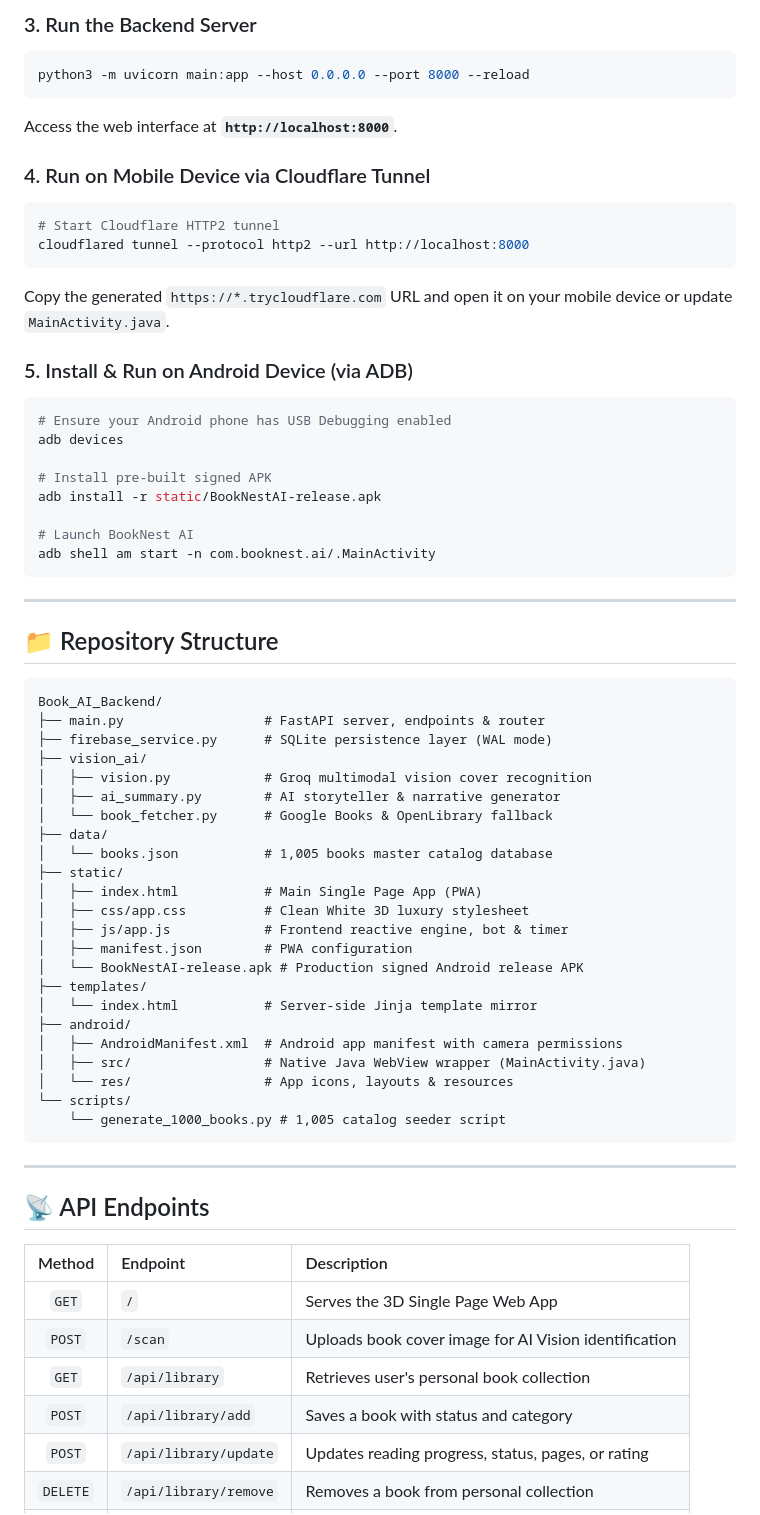
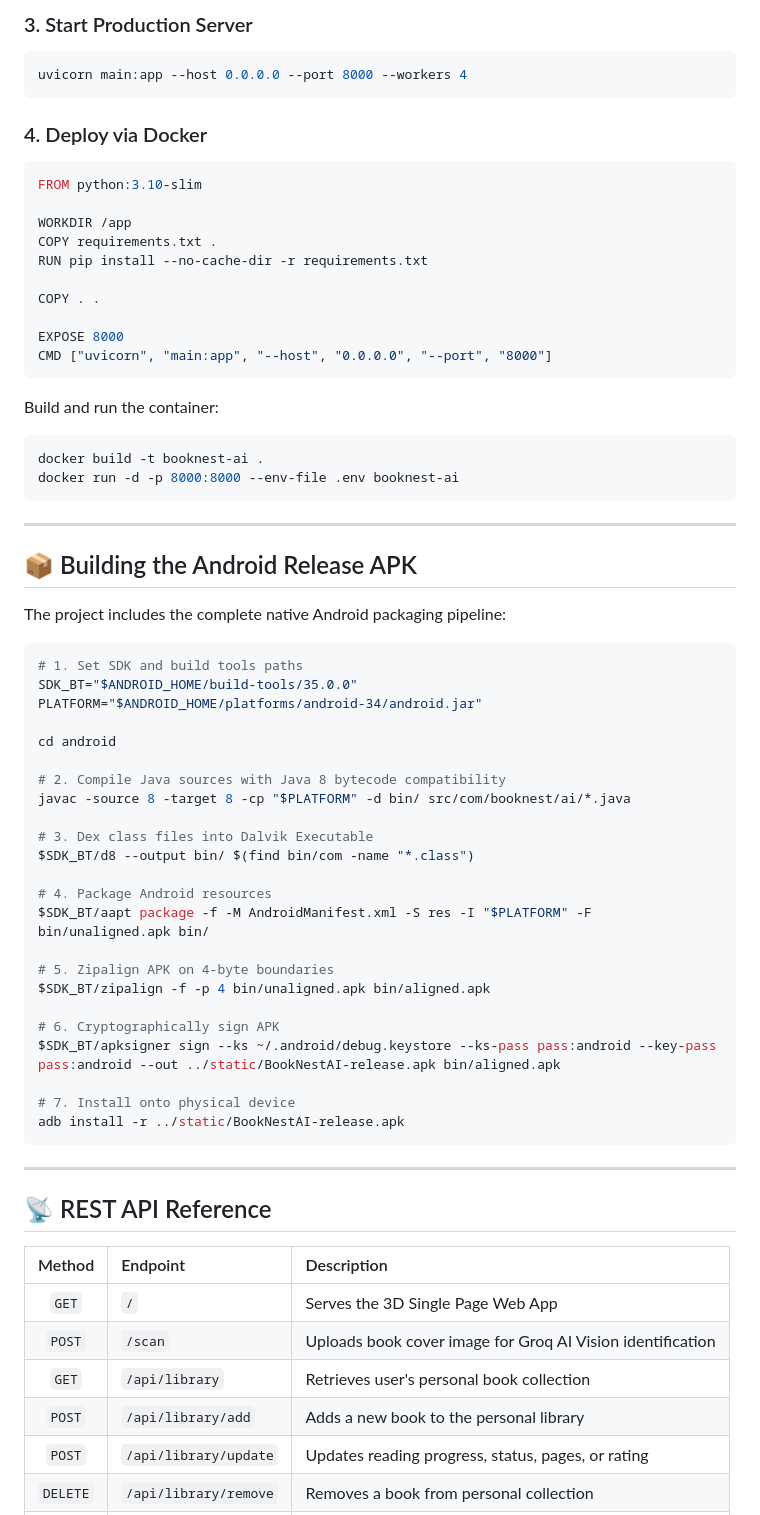
Before and after one commit to Sivanesanbalu/Book_AI_Backend, a Markdown page: README.md, the part around one of its changes. GitHub-like rendering.

````diff
--- a/README.md
+++ b/README.md
@@ -138,75 +176,75 @@ HOST=0.0.0.0
 ```
 
-### 3. Run the Backend Server
+### 3. Start Production Server
 
 ```bash
-python3 -m uvicorn main:app --host 0.0.0.0 --port 8000 --reload
+uvicorn main:app --host 0.0.0.0 --port 8000 --workers 4
 ```
 
-Access the web interface at **`http://localhost:8000`**.
+### 4. Deploy via Docker
 
-### 4. Run on Mobile Device via Cloudflare Tunnel
+```dockerfile
+FROM python:3.10-slim
+
+WORKDIR /app
+COPY requirements.txt .
+RUN pip install --no-cache-dir -r requirements.txt
+
+COPY . .
+
+EXPOSE 8000
+CMD ["uvicorn", "main:app", "--host", "0.0.0.0", "--port", "8000"]
+```
+
+Build and run the container:
 
 ```bash
-# Start Cloudflare HTTP2 tunnel
-cloudflared tunnel --protocol http2 --url http://localhost:8000
-```
-
-Copy the generated `https://*.trycloudflare.com` URL and open it on your mobile device or update `MainActivity.java`.
-
-### 5. Install & Run on Android Device (via ADB)
-
-```bash
-# Ensure your Android phone has USB Debugging enabled
-adb devices
-
-# Install pre-built signed APK
-adb install -r static/BookNestAI-release.apk
-
-# Launch BookNest AI
-adb shell am start -n com.booknest.ai/.MainActivity
+docker build -t booknest-ai .
+docker run -d -p 8000:8000 --env-file .env booknest-ai
 ```
 
 ---
 
-## 📁 Repository Structure
+## 📦 Building the Android Release APK
 
-```text
-Book_AI_Backend/
-├── main.py                  # FastAPI server, endpoints & router
-├── firebase_service.py      # SQLite persistence layer (WAL mode)
-├── vision_ai/
-│   ├── vision.py            # Groq multimodal vision cover recognition
-│   ├── ai_summary.py        # AI storyteller & narrative generator
-│   └── book_fetcher.py      # Google Books & OpenLibrary fallback
-├── data/
-│   └── books.json           # 1,005 books master catalog database
-├── static/
-│   ├── index.html           # Main Single Page App (PWA)
-│   ├── css/app.css          # Clean White 3D luxury stylesheet
-│   ├── js/app.js            # Frontend reactive engine, bot & timer
-│   ├── manifest.json        # PWA configuration
-│   └── BookNestAI-release.apk # Production signed Android release APK
-├── templates/
-│   └── index.html           # Server-side Jinja template mirror
-├── android/
-│   ├── AndroidManifest.xml  # Android app manifest with camera permissions
-│   ├── src/                 # Native Java WebView wrapper (MainActivity.java)
-│   └── res/                 # App icons, layouts & resources
-└── scripts/
-    └── generate_1000_books.py # 1,005 catalog seeder script
+The project includes the complete native Android packaging pipeline:
+
+```bash
+# 1. Set SDK and build tools paths
+SDK_BT="$ANDROID_HOME/build-tools/35.0.0"
+PLATFORM="$ANDROID_HOME/platforms/android-34/android.jar"
+
+cd android
+
+# 2. Compile Java sources with Java 8 bytecode compatibility
+javac -source 8 -target 8 -cp "$PLATFORM" -d bin/ src/com/booknest/ai/*.java
+
+# 3. Dex class files into Dalvik Executable
+$SDK_BT/d8 --output bin/ $(find bin/com -name "*.class")
+
+# 4. Package Android resources
+$SDK_BT/aapt package -f -M AndroidManifest.xml -S res -I "$PLATFORM" -F bin/unaligned.apk bin/
+
+# 5. Zipalign APK on 4-byte boundaries
+$SDK_BT/zipalign -f -p 4 bin/unaligned.apk bin/aligned.apk
+
+# 6. Cryptographically sign APK
+$SDK_BT/apksigner sign --ks ~/.android/debug.keystore --ks-pass pass:android --key-pass pass:android --out ../static/BookNestAI-release.apk bin/aligned.apk
+
+# 7. Install onto physical device
+adb install -r ../static/BookNestAI-release.apk
 ```
 
 ---
 
-## 📡 API Endpoints
+## 📡 REST API Reference
 
 | Method | Endpoint | Description |
 | :---: | :--- | :--- |
 | `GET` | `/` | Serves the 3D Single Page Web App |
-| `POST` | `/scan` | Uploads book cover image for AI Vision identification |
+| `POST` | `/scan` | Uploads book cover image for Groq AI Vision identification |
 | `GET` | `/api/library` | Retrieves user's personal book collection |
-| `POST` | `/api/library/add` | Saves a book with status and category |
+| `POST` | `/api/library/add` | Adds a new book to the personal library |
 | `POST` | `/api/library/update` | Updates reading progress, status, pages, or rating |
 | `DELETE` | `/api/library/remove` | Removes a book from personal collection |
 | `POST` | `/api/timer/session` | Logs reading stopwatch session (minutes & pages) |
````
Also changed, not shown: other parts of README.md (+149 -108 lines), docs/screenshots/01_dashboard.png (added), docs/screenshots/02_google_account_picker.png (added), docs/screenshots/03_native_android_dialog.png (added), docs/screenshots/04_user_profile.png (added), docs/screenshots/05_ai_storyteller.png (added).
